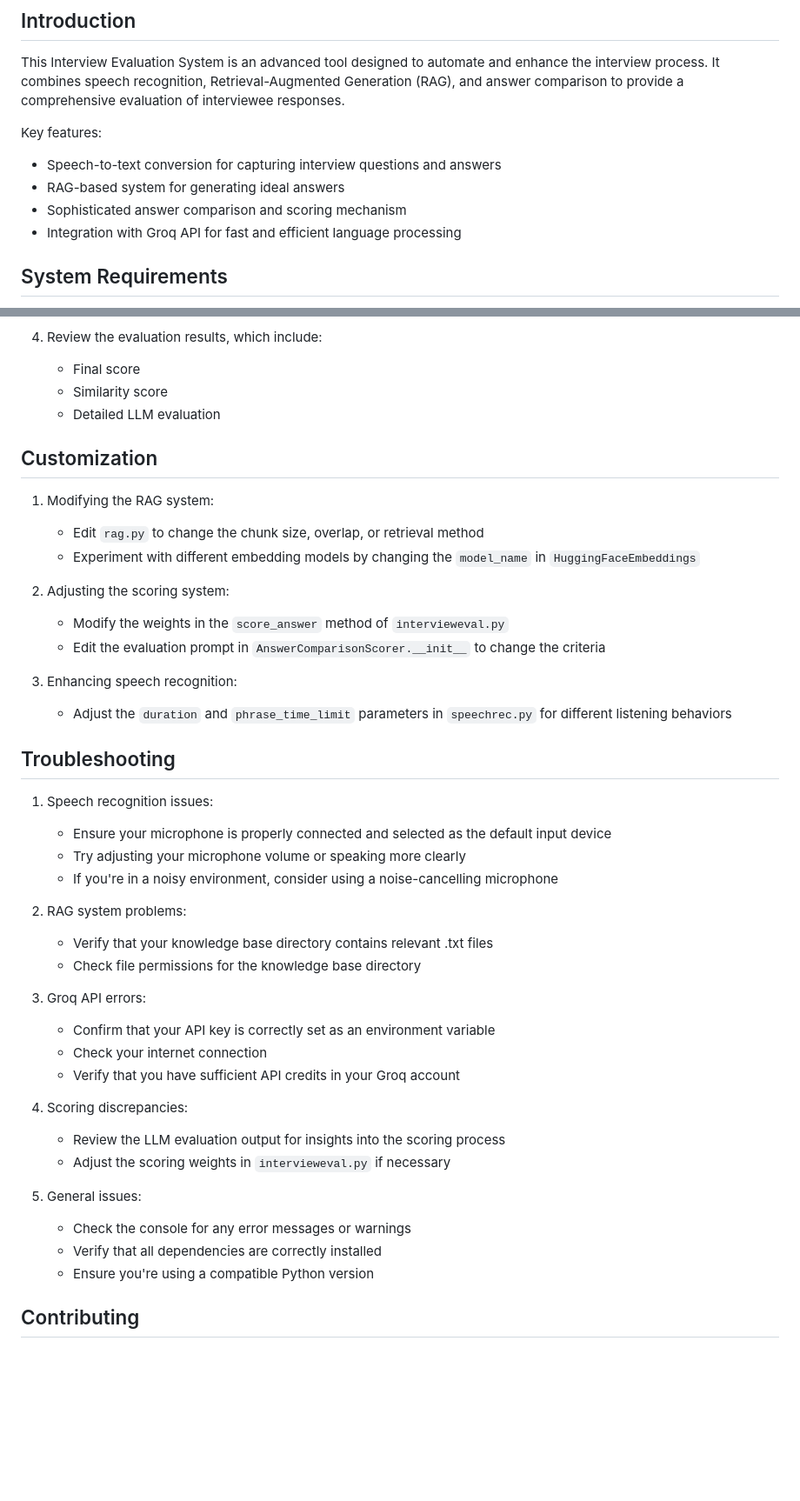
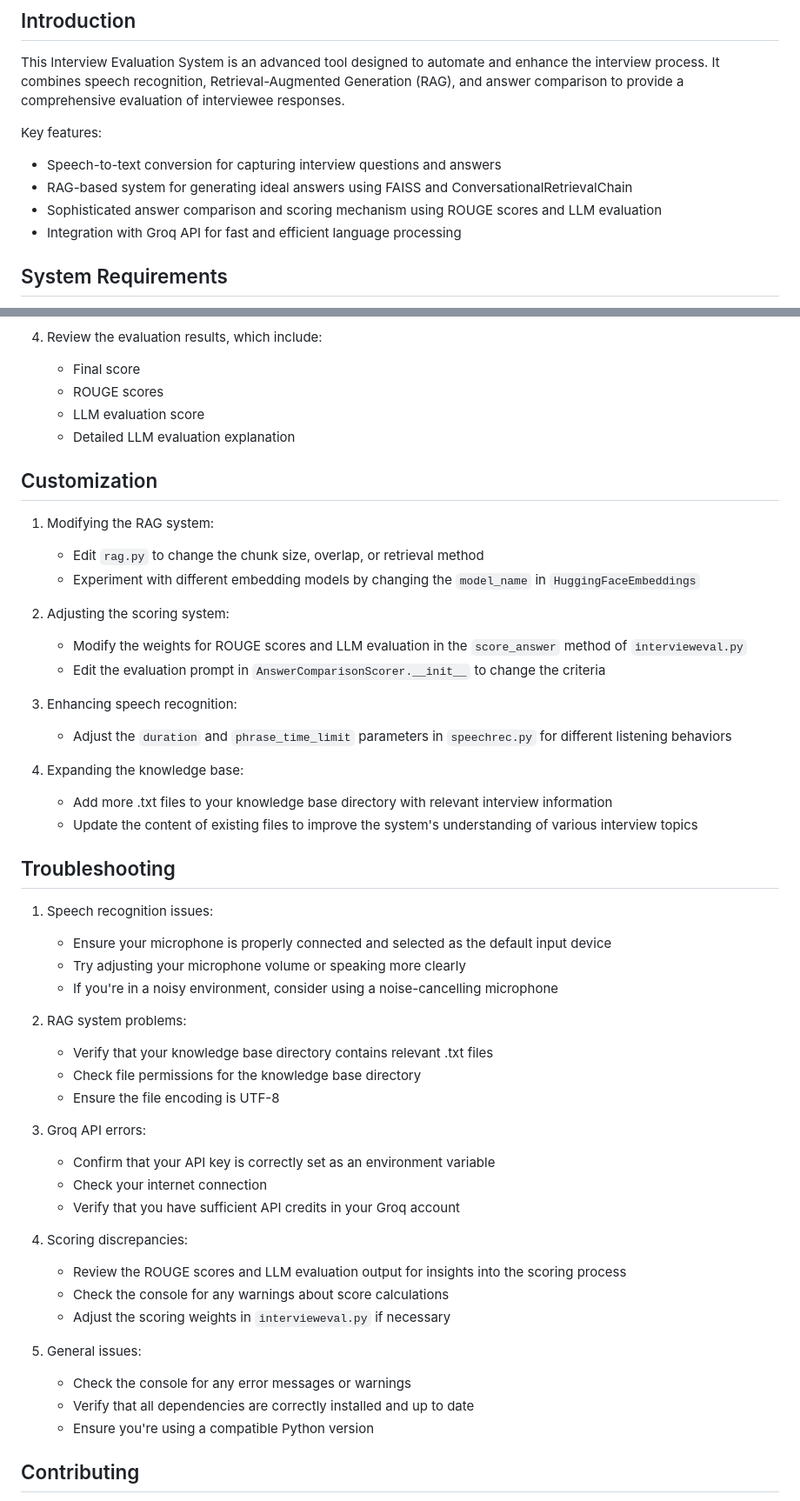
Before and after one commit to sohambuilds/interview_eval, a Markdown page: README.md, 2 parts joined by grey strips. Shown: that part at 87% size. GitHub-like rendering; blank space fills up the shorter version.

```diff
--- a/README.md
+++ b/README.md
@@ -18,8 +18,8 @@ This Interview Evaluation System is an advanced tool designed to automate and en
 
 Key features:
 - Speech-to-text conversion for capturing interview questions and answers
-- RAG-based system for generating ideal answers
-- Sophisticated answer comparison and scoring mechanism
+- RAG-based system for generating ideal answers using FAISS and ConversationalRetrievalChain
+- Sophisticated answer comparison and scoring mechanism using ROUGE scores and LLM evaluation
 - Integration with Groq API for fast and efficient language processing
 
 ## System Requirements
@@ -112,8 +112,9 @@ The project consists of the following main files:
 
 4. Review the evaluation results, which include:
    - Final score
-   - Similarity score
-   - Detailed LLM evaluation
+   - ROUGE scores
+   - LLM evaluation score
+   - Detailed LLM evaluation explanation
 
 ## Customization
 
@@ -122,11 +123,15 @@ The project consists of the following main files:
    - Experiment with different embedding models by changing the `model_name` in `HuggingFaceEmbeddings`
 
 2. Adjusting the scoring system:
-   - Modify the weights in the `score_answer` method of `intervieweval.py`
+   - Modify the weights for ROUGE scores and LLM evaluation in the `score_answer` method of `intervieweval.py`
    - Edit the evaluation prompt in `AnswerComparisonScorer.__init__` to change the criteria
 
 3. Enhancing speech recognition:
    - Adjust the `duration` and `phrase_time_limit` parameters in `speechrec.py` for different listening behaviors
+
+4. Expanding the knowledge base:
+   - Add more .txt files to your knowledge base directory with relevant interview information
+   - Update the content of existing files to improve the system's understanding of various interview topics
 
 ## Troubleshooting
 
@@ -138,6 +143,7 @@ The project consists of the following main files:
 2. RAG system problems:
    - Verify that your knowledge base directory contains relevant .txt files
    - Check file permissions for the knowledge base directory
+   - Ensure the file encoding is UTF-8
 
 3. Groq API errors:
    - Confirm that your API key is correctly set as an environment variable
@@ -145,12 +151,13 @@ The project consists of the following main files:
    - Verify that you have sufficient API credits in your Groq account
 
 4. Scoring discrepancies:
-   - Review the LLM evaluation output for insights into the scoring process
+   - Review the ROUGE scores and LLM evaluation output for insights into the scoring process
+   - Check the console for any warnings about score calculations
    - Adjust the scoring weights in `intervieweval.py` if necessary
 
 5. General issues:
    - Check the console for any error messages or warnings
-   - Verify that all dependencies are correctly installed
+   - Verify that all dependencies are correctly installed and up to date
    - Ensure you're using a compatible Python version
 
 ## Contributing
```
Also changed, not shown: other parts of README.md (+5 -5 lines).
